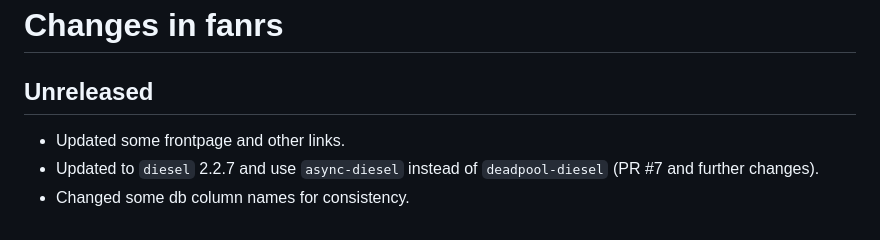
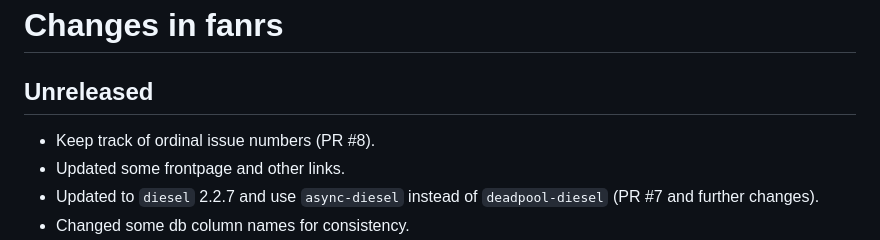
Before and after one commit to kaj/fanrs, a Markdown page: CHANGELOG.md, the part around the change. Drawn GitHub-style.

Commit message:
Changelog.

```diff
--- a/CHANGELOG.md
+++ b/CHANGELOG.md
@@ -2,6 +2,7 @@
 
 ## Unreleased
 
+* Keep track of ordinal issue numbers (PR #8).
 * Updated some frontpage and other links.
 * Updated to `diesel` 2.2.7 and use `async-diesel` instead of
   `deadpool-diesel` (PR #7 and further changes).
```
